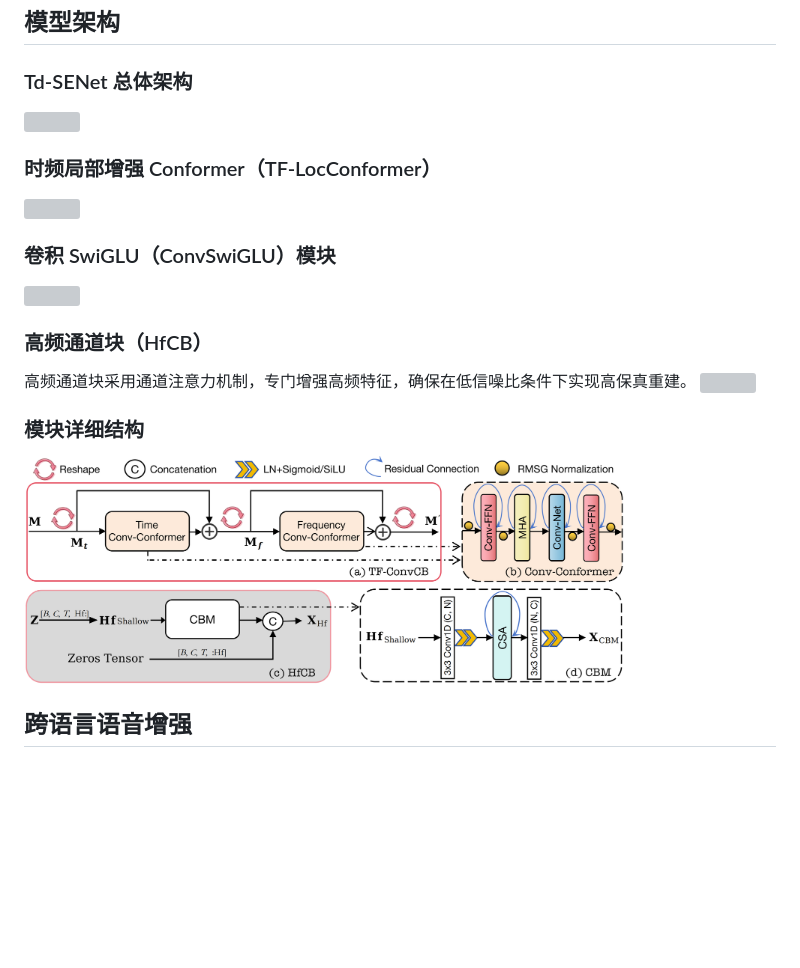
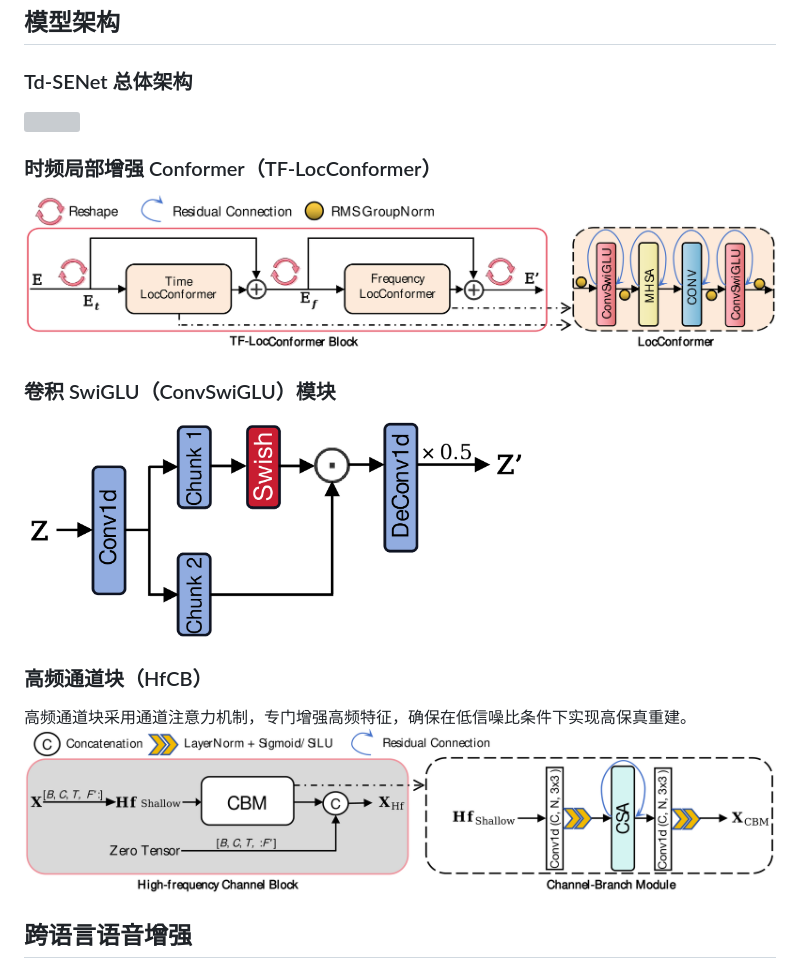
Before and after one commit to Yj-Xiong/TdSENet, a Markdown page: README_CN.md, the part around one of its changes. Rendered like a GitHub page; blank space fills up the shorter version; grey boxes are pictures that could not be loaded.

```diff
--- a/README_CN.md
+++ b/README_CN.md
@@ -45,20 +45,17 @@ python inference_td.py --test_dir <VCTK-DEMAND/test目录> --model_path <最佳
 ## 模型架构
 
 ### Td-SENet 总体架构
-<img src="models/Td_Overview.png" width="1200px">
+<img src="figs/Fig2_TdSENet_overview.png" width="1200px">
 
 ### 时频局部增强 Conformer（TF-LocConformer）
-<img src="models/Fig3_TF_LocConformer.png" width="1200px">
+<img src="figs/Fig3_TF_LocConformer.png" width="1200px">
 
 ### 卷积 SwiGLU（ConvSwiGLU）模块
-<img src="models/Fig4_ConvSwiGLU.png" width="500px">
+<img src="figs/Fig4_ConvSwiGLU.png" width="500px">
 
 ### 高频通道块（HfCB）
 高频通道块采用通道注意力机制，专门增强高频特征，确保在低信噪比条件下实现高保真重建。
-<img src="models/Fig5_HfCB.png" width="1200px">
-
-### 模块详细结构
-<img src="models/Fig_module.png" width="600px">
+<img src="figs/Fig5_HfCB.png" width="1200px">
 
 ## 跨语言语音增强
 跨语言语音增强示例，Td-SENet 在多种语言的复杂声学环境中均能实现有效增强。
```
Also changed, not shown: other parts of README_CN.md (+1 -1 lines).
